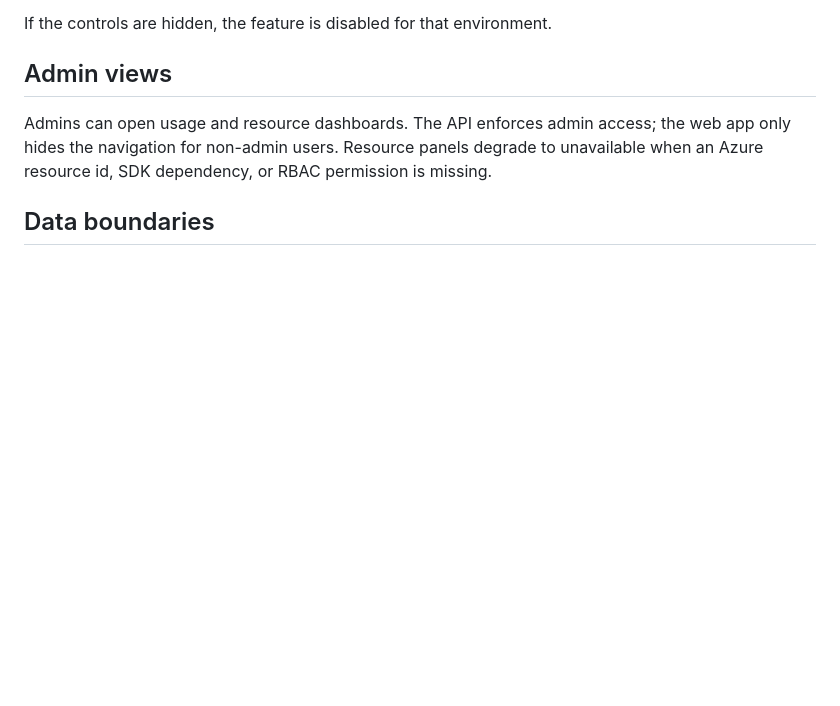
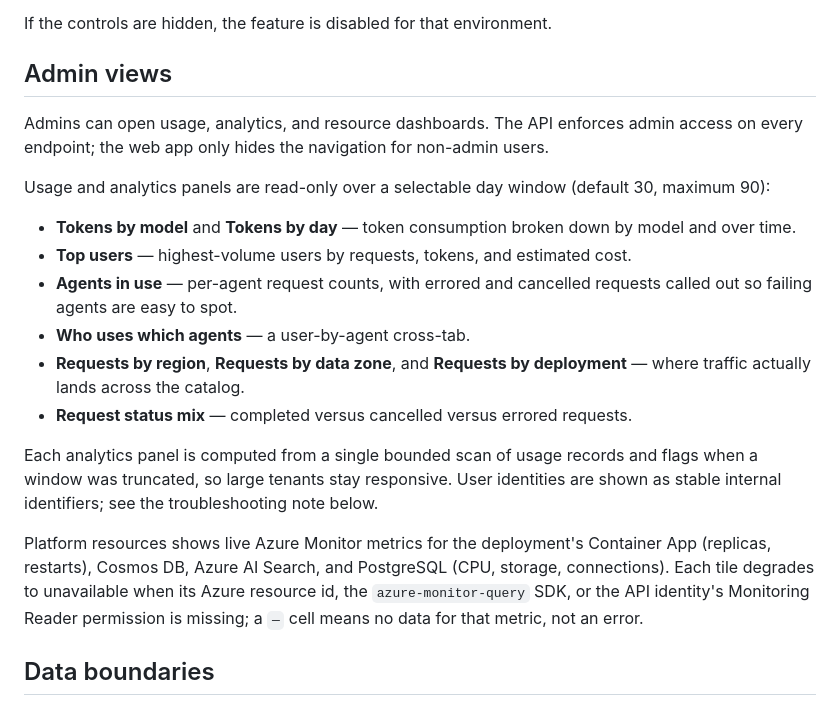
Before and after one commit to ian-t-adams/AI4IA, a Markdown page: docs/user-guide.md, the part around the change. Rendered like a GitHub page; blank space fills up the shorter version.

Commit message:
docs(user-guide): document admin analytics panels and platform-resources metrics (#113)
Expand the "Admin views" section to cover the dashboard as it now ships:
top users, agents-in-use with error/cancel counts, the user-by-agent
cross-tab, request distributions (region / data zone / deployment), the
request status mix, and the live Azure Monitor platform-resources tiles.
Reflects PR #110 (azure-monitor-query pin restoring the resources panel)
and PR #111 (analytics panels).

Co-authored-by: Copilot <223556219+Copilot@users.noreply.github.com>

```diff
--- a/docs/user-guide.md
+++ b/docs/user-guide.md
@@ -88,10 +88,31 @@ If the controls are hidden, the feature is disabled for that environment.
 
 ## Admin views
 
-Admins can open usage and resource dashboards. The API enforces admin access; the
-web app only hides the navigation for non-admin users. Resource panels degrade to
-unavailable when an Azure resource id, SDK dependency, or RBAC permission is
-missing.
+Admins can open usage, analytics, and resource dashboards. The API enforces admin
+access on every endpoint; the web app only hides the navigation for non-admin users.
+
+Usage and analytics panels are read-only over a selectable day window (default 30,
+maximum 90):
+
+- **Tokens by model** and **Tokens by day** — token consumption broken down by model
+  and over time.
+- **Top users** — highest-volume users by requests, tokens, and estimated cost.
+- **Agents in use** — per-agent request counts, with errored and cancelled requests
+  called out so failing agents are easy to spot.
+- **Who uses which agents** — a user-by-agent cross-tab.
+- **Requests by region**, **Requests by data zone**, and **Requests by deployment** —
+  where traffic actually lands across the catalog.
+- **Request status mix** — completed versus cancelled versus errored requests.
+
+Each analytics panel is computed from a single bounded scan of usage records and
+flags when a window was truncated, so large tenants stay responsive. User identities
+are shown as stable internal identifiers; see the troubleshooting note below.
+
+Platform resources shows live Azure Monitor metrics for the deployment's Container
+App (replicas, restarts), Cosmos DB, Azure AI Search, and PostgreSQL (CPU, storage,
+connections). Each tile degrades to unavailable when its Azure resource id, the
+`azure-monitor-query` SDK, or the API identity's Monitoring Reader permission is
+missing; a `—` cell means no data for that metric, not an error.
 
 ## Data boundaries
 
```
